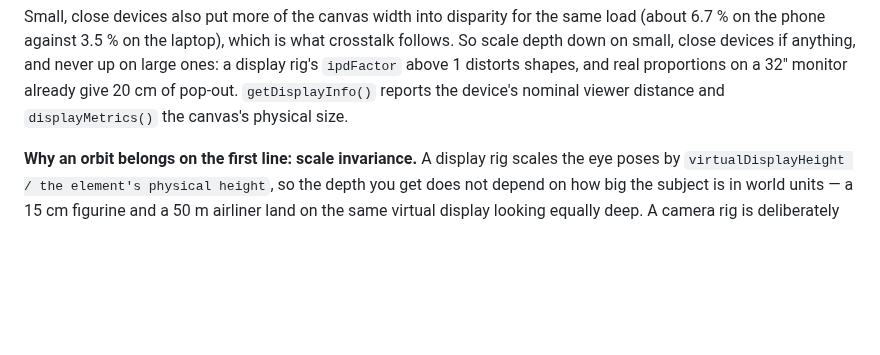
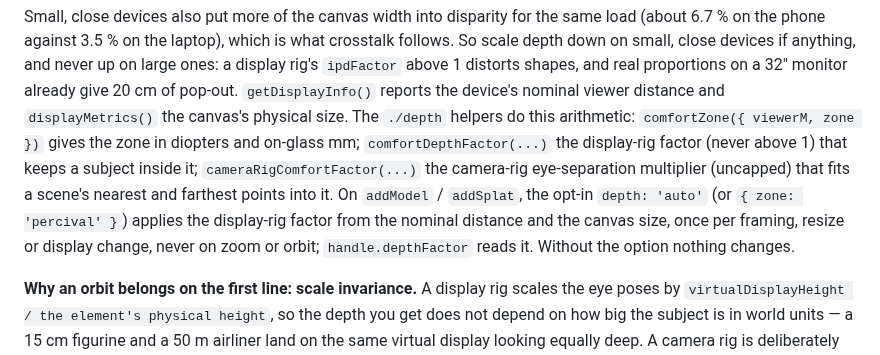
Before and after one commit to DisplayXR/displayxr-web, a Markdown page: docs/authoring-inline-3d.md, the part around the change. GitHub-like rendering; blank space fills up the shorter version.

Commit message:
docs: point to the comfort helpers and depth: 'auto' (#206)
Co-Authored-By: Claude Opus 5.5 <noreply@anthropic.com>

```diff
--- a/docs/authoring-inline-3d.md
+++ b/docs/authoring-inline-3d.md
@@ -474,7 +474,14 @@ Small, close devices also put more of the canvas width into disparity for the sa
 down on small, close devices if anything, and never up on large ones: a display rig's `ipdFactor`
 above 1 distorts shapes, and real proportions on a 32" monitor already give 20 cm of pop-out.
 `getDisplayInfo()` reports the device's nominal viewer distance and `displayMetrics()` the
-canvas's physical size.
+canvas's physical size. The `./depth` helpers do this arithmetic: `comfortZone({ viewerM, zone })`
+gives the zone in diopters and on-glass mm; `comfortDepthFactor(...)` the display-rig factor
+(never above 1) that keeps a subject inside it; `cameraRigComfortFactor(...)` the camera-rig
+eye-separation multiplier (uncapped) that fits a scene's nearest and farthest points into it. On
+`addModel` / `addSplat`, the opt-in `depth: 'auto'` (or `{ zone: 'percival' }`) applies the
+display-rig factor from the nominal distance and the canvas size, once per framing, resize or
+display change, never on zoom or orbit; `handle.depthFactor` reads it. Without the option nothing
+changes.
 
 **Why an orbit belongs on the first line: scale invariance.** A display rig scales the eye poses by
 `virtualDisplayHeight / the element's physical height`, so the depth you get does not depend on how
```
